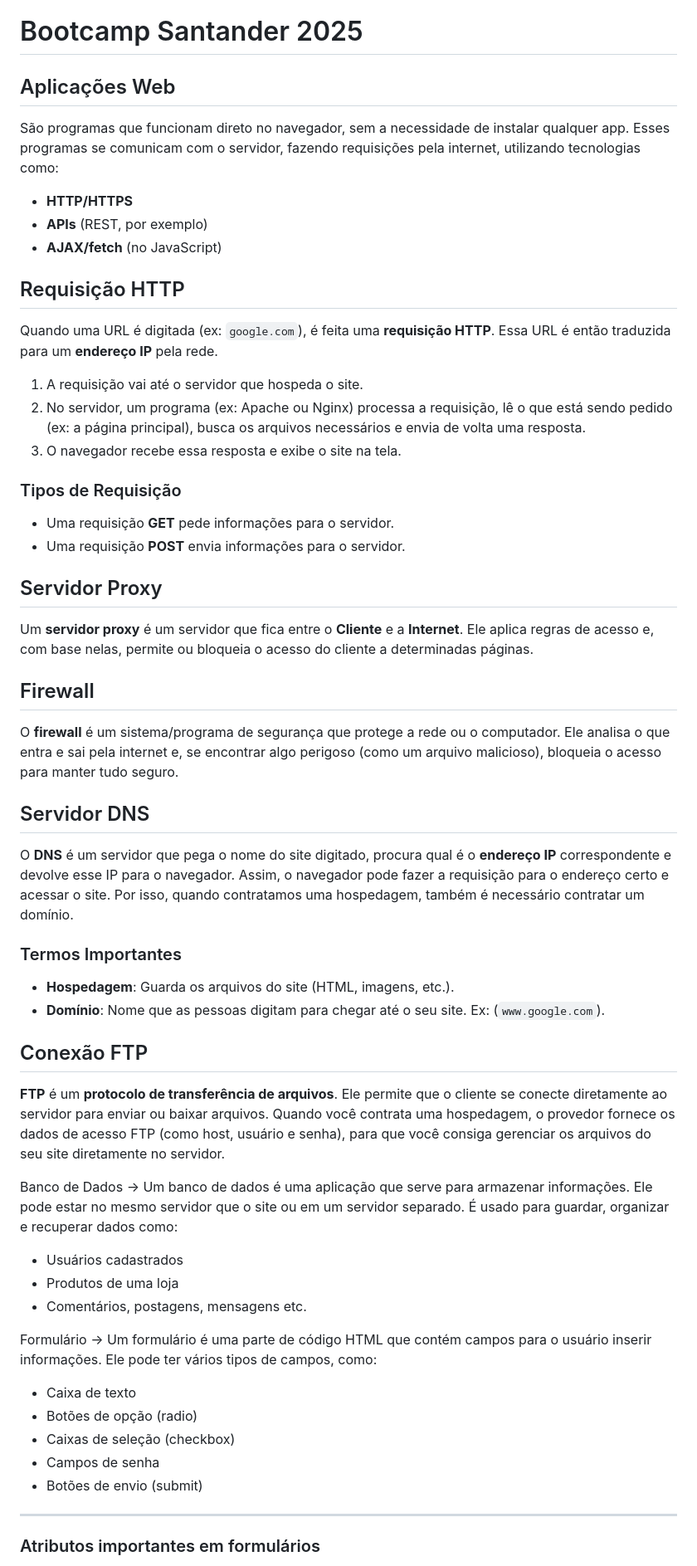
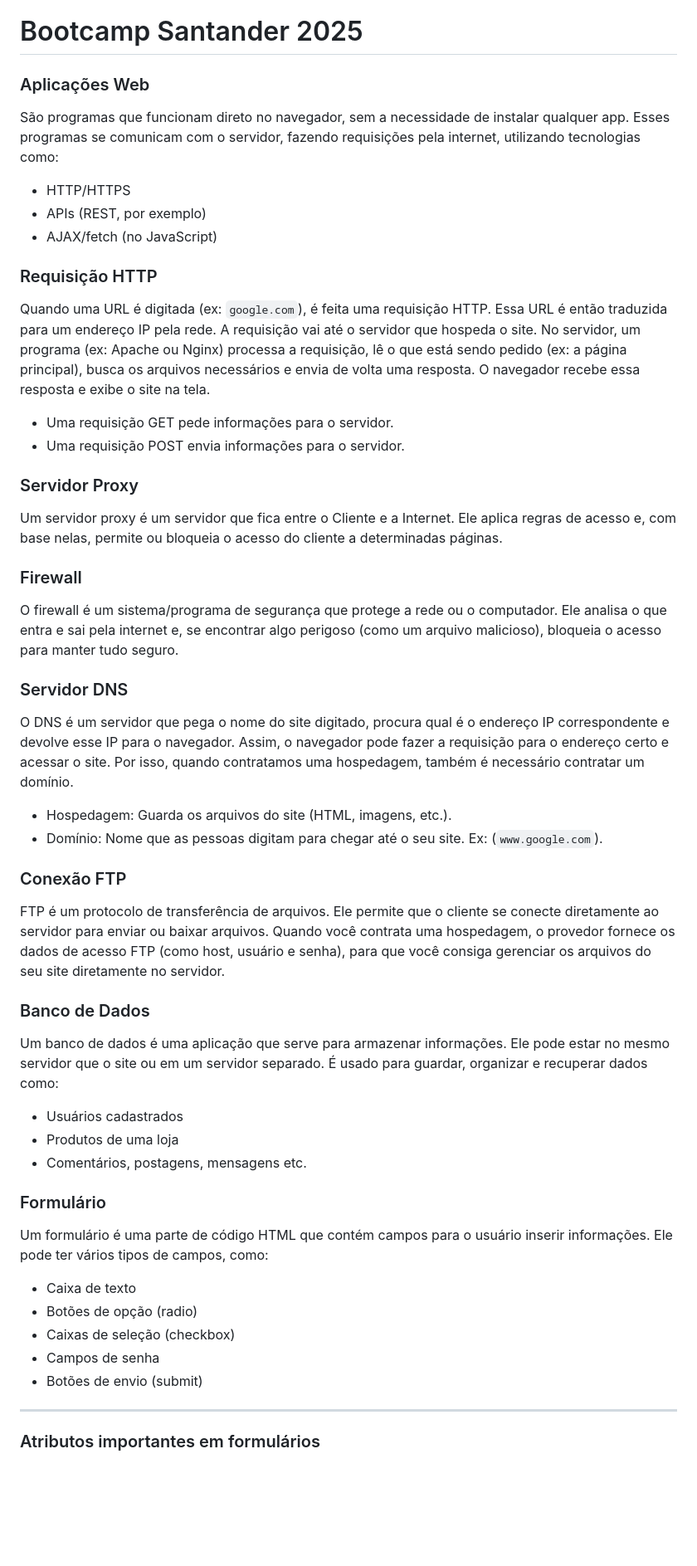
Before and after one commit to viviaaanes/bootcamp, a Markdown page: markdown.md, the part around the change. Shown at 83% size. Rendered like a GitHub page; blank space fills up the shorter version.

```diff
--- a/markdown.md
+++ b/markdown.md
@@ -1,62 +1,54 @@
 # Bootcamp Santander 2025
 
-## Aplicações Web
+### Aplicações Web
+São programas que funcionam direto no navegador, sem a necessidade de instalar qualquer app. Esses programas se comunicam com o servidor, fazendo requisições pela internet, utilizando tecnologias como:
+* HTTP/HTTPS
+* APIs (REST, por exemplo)
+* AJAX/fetch (no JavaScript)
 
-São programas que funcionam direto no navegador, sem a necessidade de instalar qualquer app. Esses programas se comunicam com o servidor, fazendo requisições pela internet, utilizando tecnologias como:
 
-* **HTTP/HTTPS**
-* **APIs** (REST, por exemplo)
-* **AJAX/fetch** (no JavaScript)
+### Requisição HTTP
+Quando uma URL é digitada (ex: `google.com`), é feita uma requisição HTTP. Essa URL é então traduzida para um endereço IP pela rede.
+A requisição vai até o servidor que hospeda o site.
+No servidor, um programa (ex: Apache ou Nginx) processa a requisição, lê o que está sendo pedido (ex: a página principal), busca os arquivos necessários e envia de volta uma resposta.
+O navegador recebe essa resposta e exibe o site na tela.
+* Uma requisição GET pede informações para o servidor.
+* Uma requisição POST envia informações para o servidor.
 
-## Requisição HTTP
 
-Quando uma URL é digitada (ex: `google.com`), é feita uma **requisição HTTP**. Essa URL é então traduzida para um **endereço IP** pela rede.
+### Servidor Proxy
+Um servidor proxy é um servidor que fica entre o Cliente e a Internet. Ele aplica regras de acesso e, com base nelas, permite ou bloqueia o acesso do cliente a determinadas páginas.
 
-1.  A requisição vai até o servidor que hospeda o site.
-2.  No servidor, um programa (ex: Apache ou Nginx) processa a requisição, lê o que está sendo pedido (ex: a página principal), busca os arquivos necessários e envia de volta uma resposta.
-3.  O navegador recebe essa resposta e exibe o site na tela.
 
-### Tipos de Requisição
+### Firewall
+O firewall é um sistema/programa de segurança que protege a rede ou o computador. Ele analisa o que entra e sai pela internet e, se encontrar algo perigoso (como um arquivo malicioso), bloqueia o acesso para manter tudo seguro.
 
-* Uma requisição **GET** pede informações para o servidor.
-* Uma requisição **POST** envia informações para o servidor.
 
-## Servidor Proxy
+### Servidor DNS
+O DNS é um servidor que pega o nome do site digitado, procura qual é o endereço IP correspondente e devolve esse IP para o navegador. Assim, o navegador pode fazer a requisição para o endereço certo e acessar o site. Por isso, quando contratamos uma hospedagem, também é necessário contratar um domínio.
+* Hospedagem: Guarda os arquivos do site (HTML, imagens, etc.).
+* Domínio: Nome que as pessoas digitam para chegar até o seu site. Ex: (`www.google.com`).
 
-Um **servidor proxy** é um servidor que fica entre o **Cliente** e a **Internet**. Ele aplica regras de acesso e, com base nelas, permite ou bloqueia o acesso do cliente a determinadas páginas.
+### Conexão FTP
+FTP é um protocolo de transferência de arquivos. Ele permite que o cliente se conecte diretamente ao servidor para enviar ou baixar arquivos. Quando você contrata uma hospedagem, o provedor fornece os dados de acesso FTP (como host, usuário e senha), para que você consiga gerenciar os arquivos do seu site diretamente no servidor.
 
-## Firewall
 
-O **firewall** é um sistema/programa de segurança que protege a rede ou o computador. Ele analisa o que entra e sai pela internet e, se encontrar algo perigoso (como um arquivo malicioso), bloqueia o acesso para manter tudo seguro.
-
-## Servidor DNS
-
-O **DNS** é um servidor que pega o nome do site digitado, procura qual é o **endereço IP** correspondente e devolve esse IP para o navegador. Assim, o navegador pode fazer a requisição para o endereço certo e acessar o site. Por isso, quando contratamos uma hospedagem, também é necessário contratar um domínio.
-
-### Termos Importantes
-
-* **Hospedagem**: Guarda os arquivos do site (HTML, imagens, etc.).
-* **Domínio**: Nome que as pessoas digitam para chegar até o seu site. Ex: (`www.google.com`).
-
-## Conexão FTP
-
-**FTP** é um **protocolo de transferência de arquivos**. Ele permite que o cliente se conecte diretamente ao servidor para enviar ou baixar arquivos. Quando você contrata uma hospedagem, o provedor fornece os dados de acesso FTP (como host, usuário e senha), para que você consiga gerenciar os arquivos do seu site diretamente no servidor.
-
-Banco de Dados → Um banco de dados é uma aplicação que serve para armazenar informações.
+### Banco de Dados
+Um banco de dados é uma aplicação que serve para armazenar informações.
 Ele pode estar no mesmo servidor que o site ou em um servidor separado.
 É usado para guardar, organizar e recuperar dados como:
+* Usuários cadastrados
+* Produtos de uma loja
+* Comentários, postagens, mensagens etc.
 
-- Usuários cadastrados
-- Produtos de uma loja
-- Comentários, postagens, mensagens etc.
 
-Formulário → Um formulário é uma parte de código HTML que contém campos para o usuário inserir informações. Ele pode ter vários tipos de campos, como:
-
-- Caixa de texto
-- Botões de opção (radio)
-- Caixas de seleção (checkbox)
-- Campos de senha
-- Botões de envio (submit)
+### Formulário
+Um formulário é uma parte de código HTML que contém campos para o usuário inserir informações. Ele pode ter vários tipos de campos, como:
+* Caixa de texto
+* Botões de opção (radio)
+* Caixas de seleção (checkbox)
+* Campos de senha
+* Botões de envio (submit)
 
 ---
 
```
